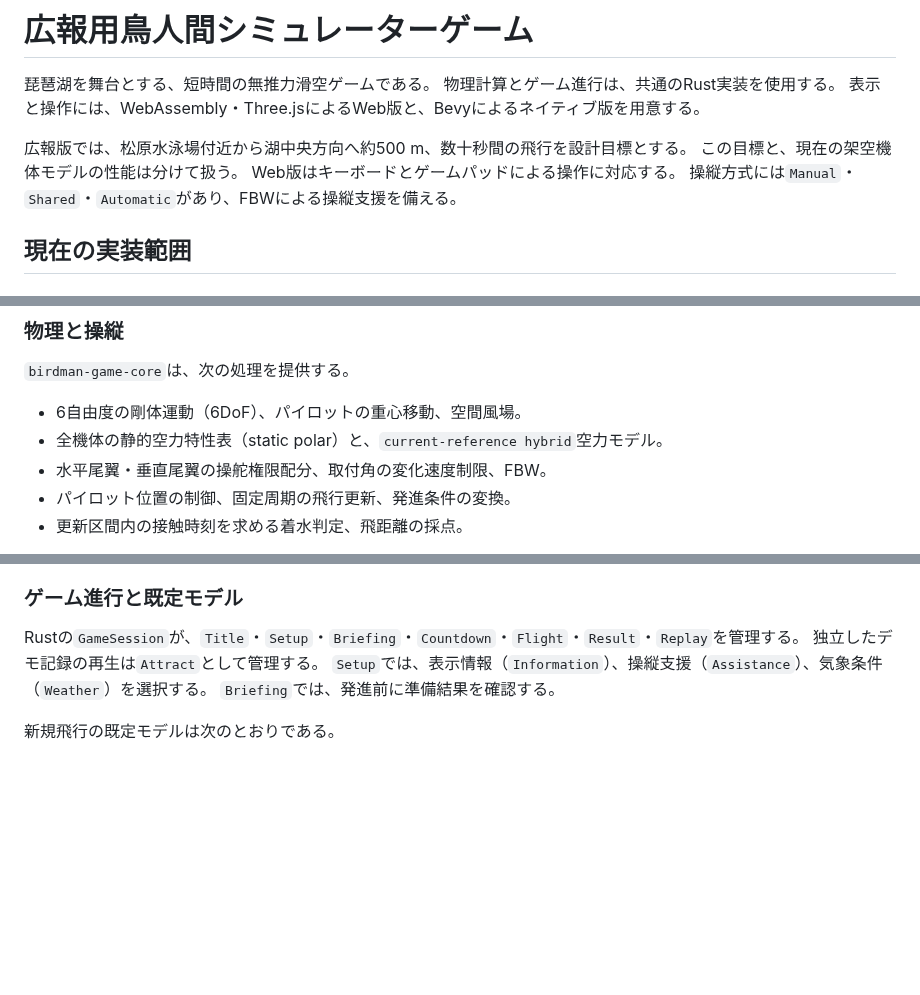
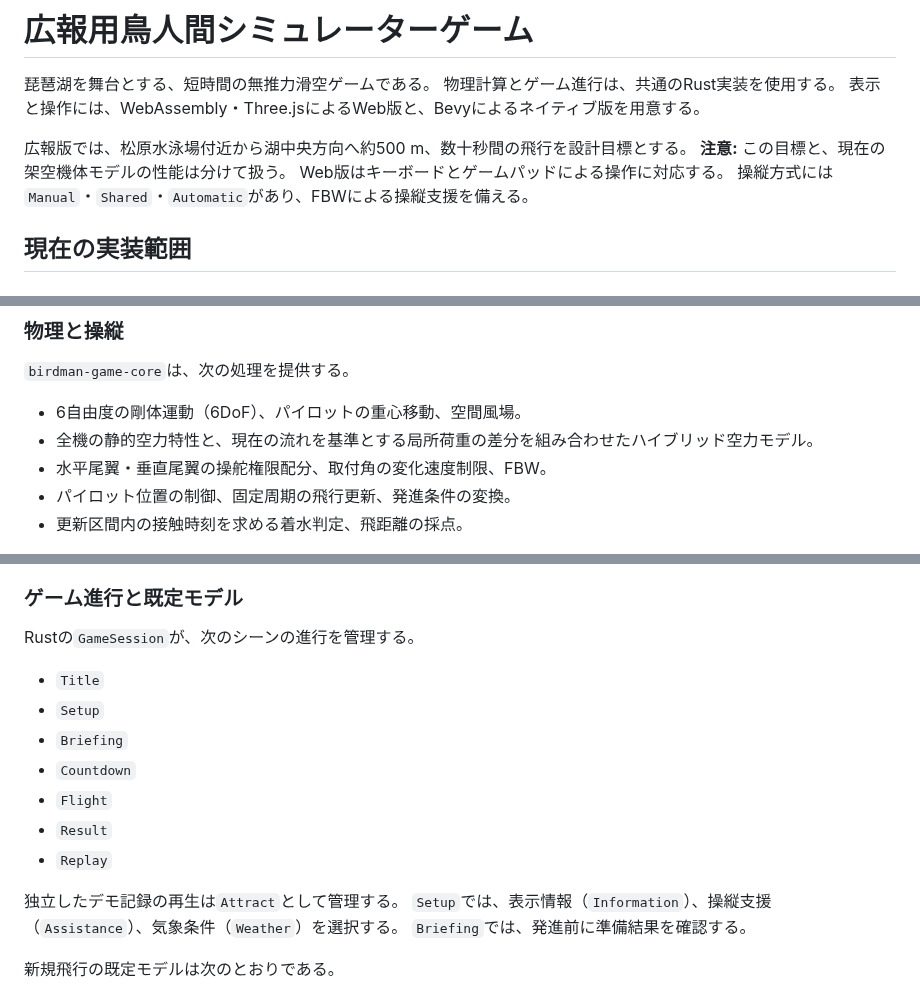
Before and after one commit to tokutori/pr-simulator-game-1, a Markdown page: README.md, 3 parts joined by grey strips. Rendered like a GitHub page; blank space fills up the shorter version.

Commit message:
docs(readme): clarify model explanation and list session scenes

```diff
--- a/README.md
+++ b/README.md
@@ -5,7 +5,7 @@
 表示と操作には、WebAssembly・Three.jsによるWeb版と、Bevyによるネイティブ版を用意する。
 
 広報版では、松原水泳場付近から湖中央方向へ約500 m、数十秒間の飛行を設計目標とする。
-この目標と、現在の架空機体モデルの性能は分けて扱う。
+**注意:** この目標と、現在の架空機体モデルの性能は分けて扱う。
 Web版はキーボードとゲームパッドによる操作に対応する。
 操縦方式には`Manual`・`Shared`・`Automatic`があり、FBWによる操縦支援を備える。
 
@@ -31,7 +31,7 @@ Windows・macOS・Linuxの各`x86_64`/`arm64`への対応は、[#543 / PR #544](
 `birdman-game-core`は、次の処理を提供する。
 
 - 6自由度の剛体運動（6DoF）、パイロットの重心移動、空間風場。
-- 全機体の静的空力特性表（static polar）と、`current-reference hybrid`空力モデル。
+- 全機の静的空力特性と、現在の流れを基準とする局所荷重の差分を組み合わせたハイブリッド空力モデル。
 - 水平尾翼・垂直尾翼の操舵権限配分、取付角の変化速度制限、FBW。
 - パイロット位置の制御、固定周期の飛行更新、発進条件の変換。
 - 更新区間内の接触時刻を求める着水判定、飛距離の採点。
@@ -60,7 +60,16 @@ Windows・macOS・Linuxの各`x86_64`/`arm64`への対応は、[#543 / PR #544](
 
 ### ゲーム進行と既定モデル
 
-Rustの`GameSession`が、`Title`・`Setup`・`Briefing`・`Countdown`・`Flight`・`Result`・`Replay`を管理する。
+Rustの`GameSession`が、次のシーンの進行を管理する。
+
+- `Title`
+- `Setup`
+- `Briefing`
+- `Countdown`
+- `Flight`
+- `Result`
+- `Replay`
+
 独立したデモ記録の再生は`Attract`として管理する。
 `Setup`では、表示情報（`Information`）、操縦支援（`Assistance`）、気象条件（`Weather`）を選択する。
 `Briefing`では、発進前に準備結果を確認する。
```
